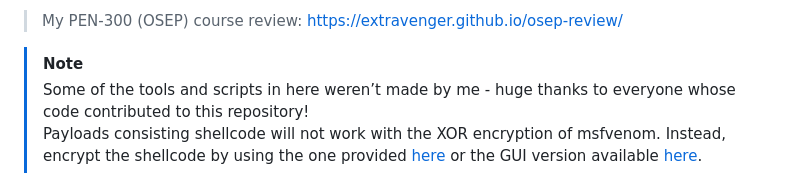
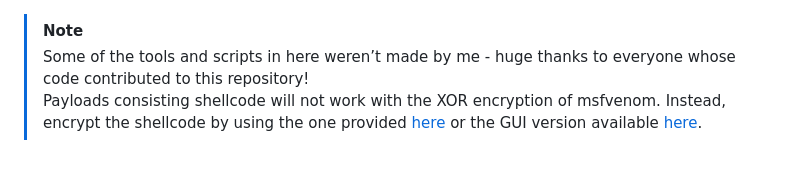
Before and after one commit to Extravenger/OSEPlayground, a Markdown page: README.md, the part around the change. Rendered like a GitHub page.

```diff
--- a/README.md
+++ b/README.md
@@ -1,5 +1,3 @@
-> My PEN-300 (OSEP) course review: https://extravenger.github.io/osep-review/
-
 > [!NOTE]
 > Some of the tools and scripts in here weren’t made by me - huge thanks to everyone whose code contributed to this repository!<br>
 > Payloads consisting shellcode will not work with the XOR encryption of msfvenom. Instead, encrypt the shellcode by using the one provided [here](https://github.com/chvancooten/OSEP-Code-Snippets/blob/main/XOR%20Shellcode%20Encoder/Program.cs) or the GUI version available [here](https://github.com/Extravenger/OSEPlayground/tree/main/13%20-%20XOR-Encoder).
```
